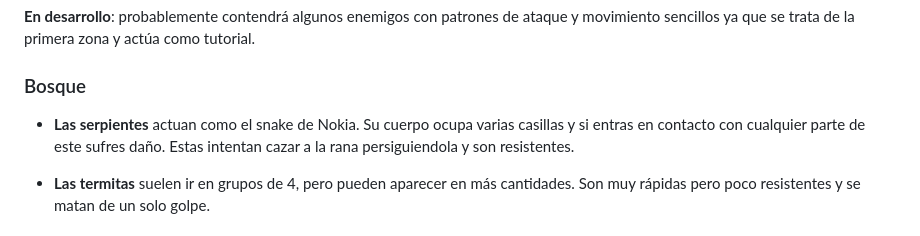
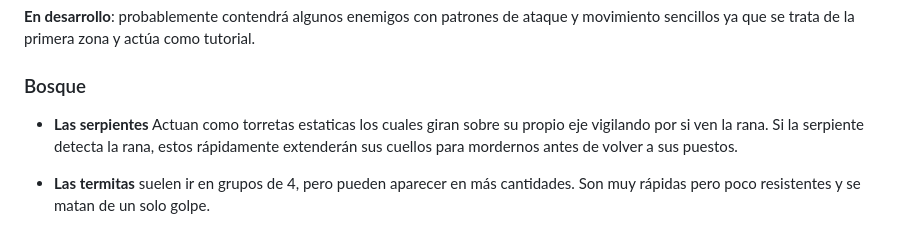
Before and after one commit to UCM-FDI-DISIA/KaosTeam, a Markdown page: README.md, the part around the change. Rendered like a GitHub page.

Commit message:
Actualiado descripción de las serpientes

```diff
--- a/README.md
+++ b/README.md
@@ -46,7 +46,7 @@ A lo largo del juego, el jugador deberá hacer frente a distintos tipos de enemi
 
 ### Bosque
 
-- **Las serpientes** actuan como el snake de Nokia. Su cuerpo ocupa varias casillas y si entras en contacto con cualquier parte de este sufres daño. Estas intentan cazar a la rana persiguiendola y son resistentes.
+- **Las serpientes** Actuan como torretas estaticas los cuales giran sobre su propio eje vigilando por si ven la rana. Si la serpiente detecta la rana, estos rápidamente extenderán sus cuellos para mordernos antes de volver a sus puestos.
 
 - **Las termitas** suelen ir en grupos de 4, pero pueden aparecer en más cantidades. Son muy rápidas pero poco resistentes y se matan de un solo golpe.
 
```
